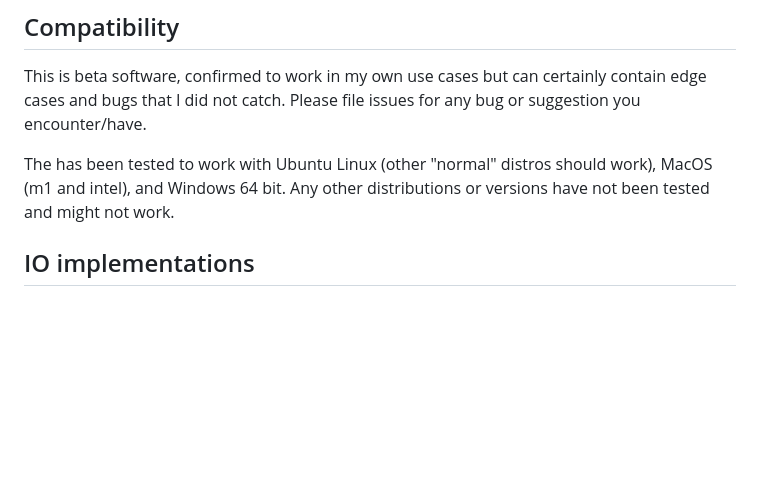
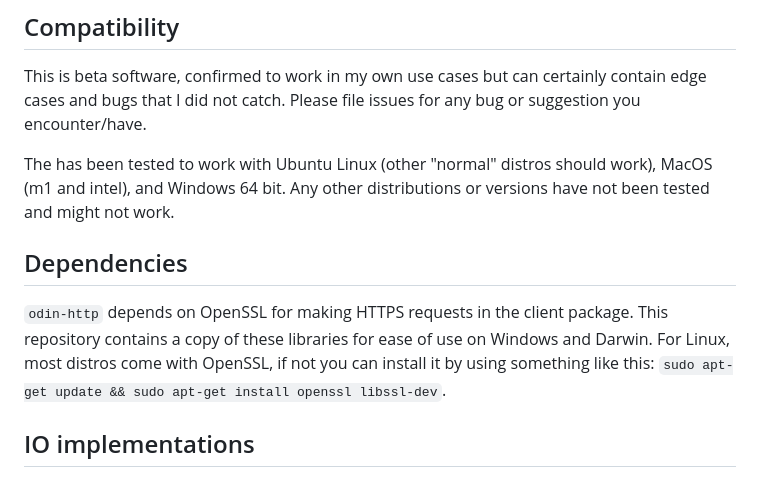
Before and after one commit to laytan/odin-http, a Markdown page: README.md, the part around the change. Drawn GitHub-style; blank space fills up the shorter version.

Commit message:
add dependencies section to readme

```diff
--- a/README.md
+++ b/README.md
@@ -11,6 +11,13 @@ Please file issues for any bug or suggestion you encounter/have.
 
 The has been tested to work with Ubuntu Linux (other "normal" distros should work), MacOS (m1 and intel), and Windows 64 bit.
 Any other distributions or versions have not been tested and might not work.
+
+## Dependencies
+
+`odin-http` depends on OpenSSL for making HTTPS requests in the client package.
+This repository contains a copy of these libraries for ease of use on Windows and Darwin.
+For Linux, most distros come with OpenSSL, if not you can install it by using something like this:
+`sudo apt-get update && sudo apt-get install openssl libssl-dev`.
 
 ## IO implementations
 
```
